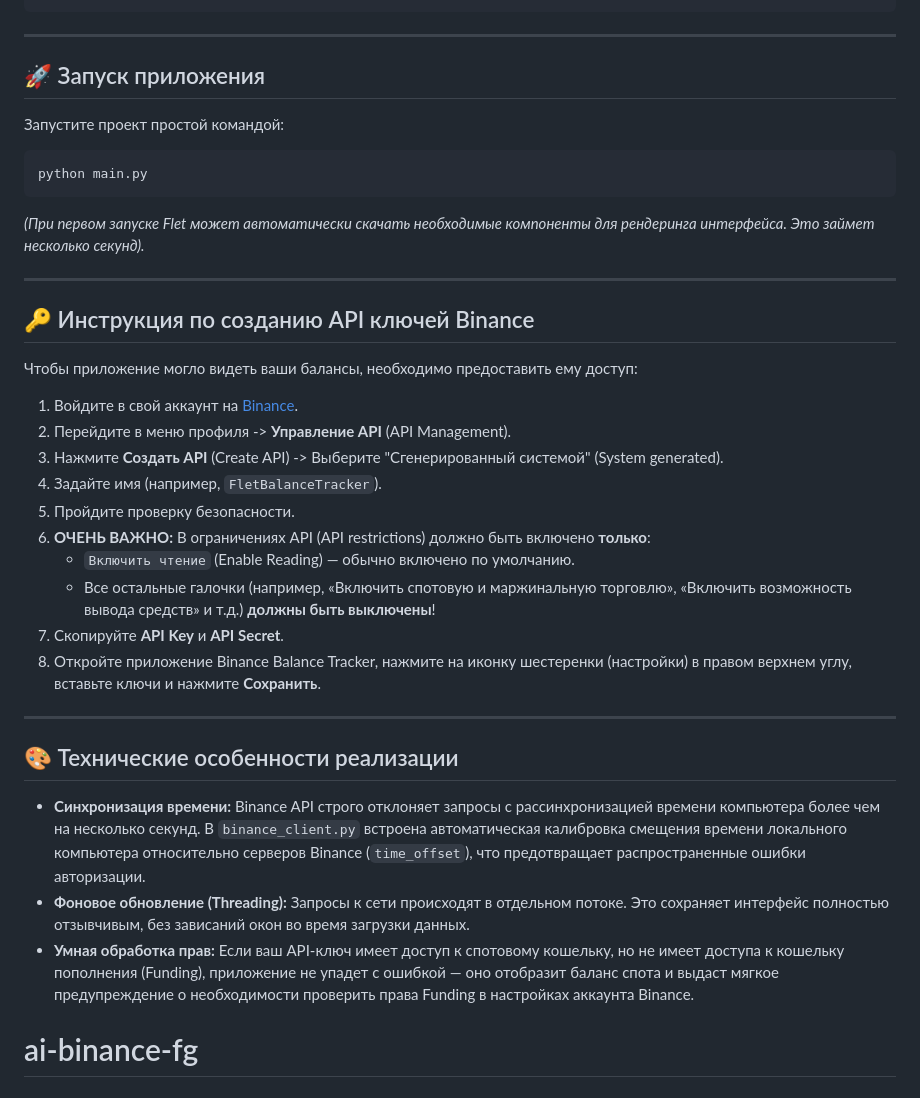
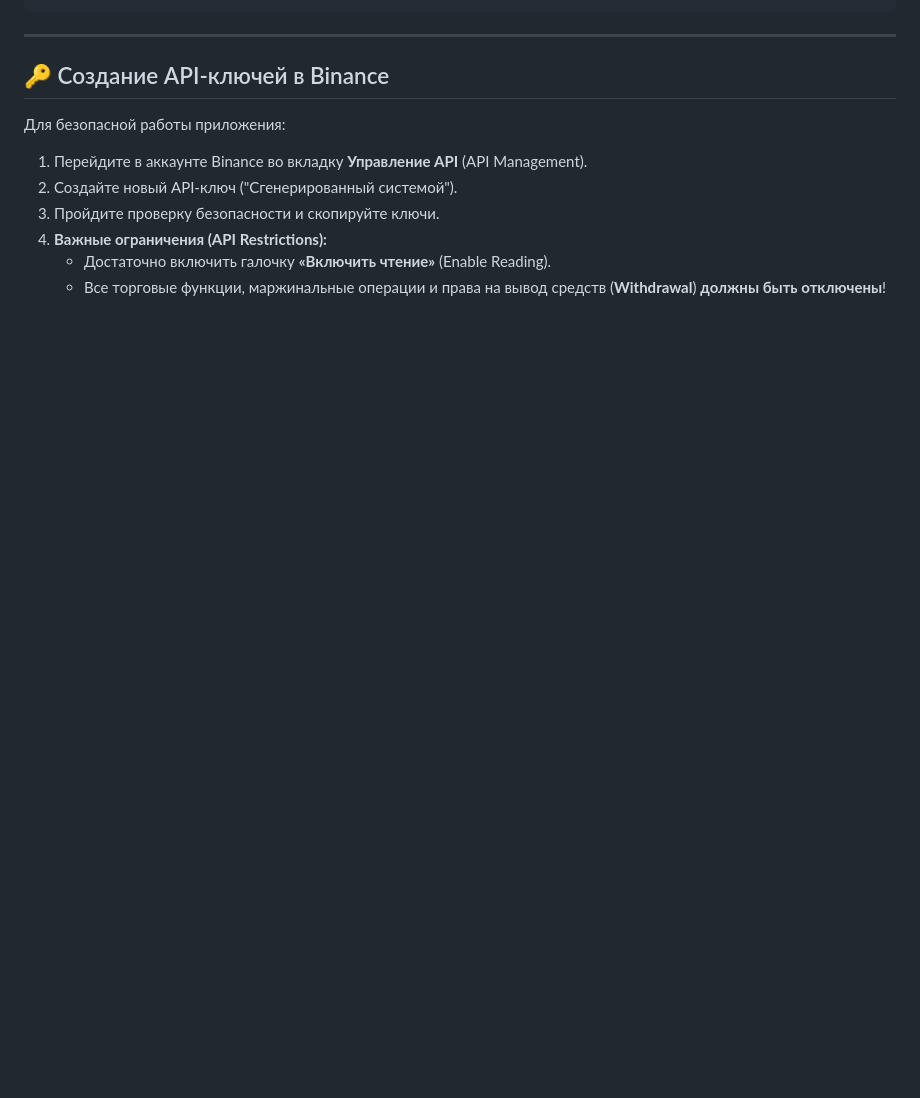
Before and after one commit to Aleksandr6669/ai-binance-fg, a Markdown page: README.md, the part around one of its changes. Drawn GitHub-style; blank space fills up the shorter version.

````diff
--- a/README.md
+++ b/README.md
@@ -46,36 +72,12 @@ pip install -r requirements.txt
 
 ---
 
-## 🚀 Запуск приложения
+## 🔑 Создание API-ключей в Binance
 
-Запустите проект простой командой:
-```bash
-python main.py
-```
-*(При первом запуске Flet может автоматически скачать необходимые компоненты для рендеринга интерфейса. Это займет несколько секунд).*
-
----
-
-## 🔑 Инструкция по созданию API ключей Binance
-
-Чтобы приложение могло видеть ваши балансы, необходимо предоставить ему доступ:
-
-1. Войдите в свой аккаунт на [Binance](https://www.binance.com).
-2. Перейдите в меню профиля -> **Управление API** (API Management).
-3. Нажмите **Создать API** (Create API) -> Выберите "Сгенерированный системой" (System generated).
-4. Задайте имя (например, `FletBalanceTracker`).
-5. Пройдите проверку безопасности.
-6. **ОЧЕНЬ ВАЖНО:** В ограничениях API (API restrictions) должно быть включено **только**:
-   *   `Включить чтение` (Enable Reading) — обычно включено по умолчанию.
-   *   Все остальные галочки (например, «Включить спотовую и маржинальную торговлю», «Включить возможность вывода средств» и т.д.) **должны быть выключены**!
-7. Скопируйте **API Key** и **API Secret**.
-8. Откройте приложение Binance Balance Tracker, нажмите на иконку шестеренки (настройки) в правом верхнем углу, вставьте ключи и нажмите **Сохранить**.
-
----
-
-## 🎨 Технические особенности реализации
-
-*   **Синхронизация времени:** Binance API строго отклоняет запросы с рассинхронизацией времени компьютера более чем на несколько секунд. В `binance_client.py` встроена автоматическая калибровка смещения времени локального компьютера относительно серверов Binance (`time_offset`), что предотвращает распространенные ошибки авторизации.
-*   **Фоновое обновление (Threading):** Запросы к сети происходят в отдельном потоке. Это сохраняет интерфейс полностью отзывчивым, без зависаний окон во время загрузки данных.
-*   **Умная обработка прав:** Если ваш API-ключ имеет доступ к спотовому кошельку, но не имеет доступа к кошельку пополнения (Funding), приложение не упадет с ошибкой — оно отобразит баланс спота и выдаст мягкое предупреждение о необходимости проверить права Funding в настройках аккаунта Binance.
-# ai-binance-fg
+Для безопасной работы приложения:
+1. Перейдите в аккаунте Binance во вкладку **Управление API** (API Management).
+2. Создайте новый API-ключ ("Сгенерированный системой").
+3. Пройдите проверку безопасности и скопируйте ключи.
+4. **Важные ограничения (API Restrictions):**
+   *   Достаточно включить галочку **«Включить чтение»** (Enable Reading).
+   *   Все торговые функции, маржинальные операции и права на вывод средств (**Withdrawal**) **должны быть отключены**!
````
Also changed, not shown: other parts of README.md (+58 -32 lines).
